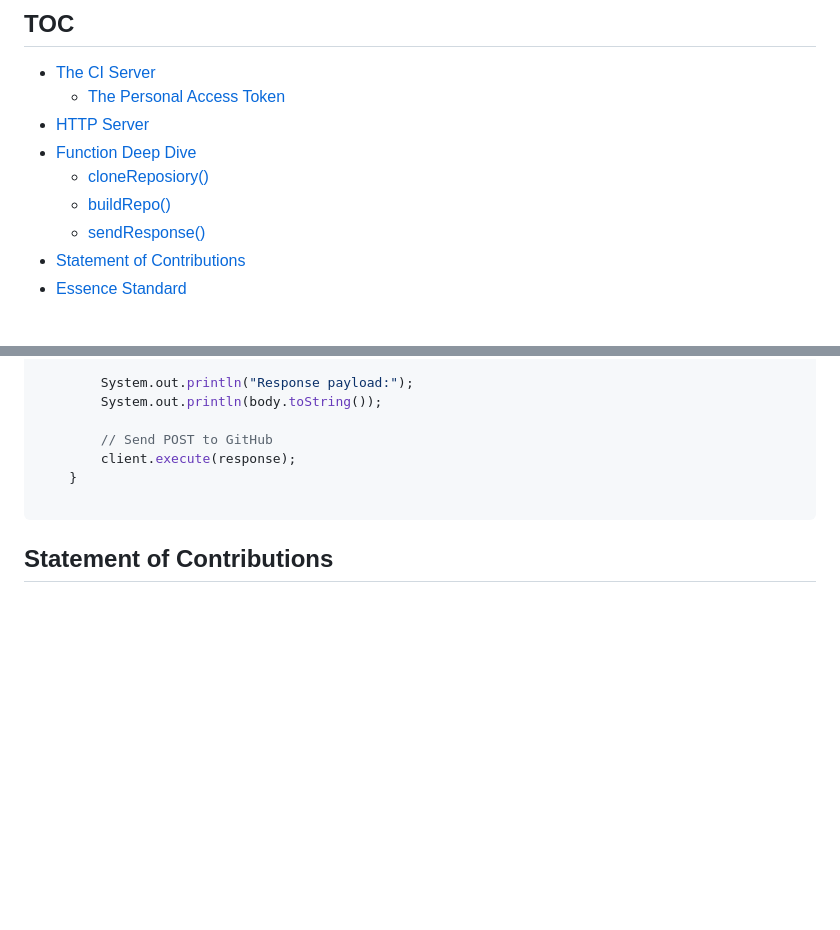
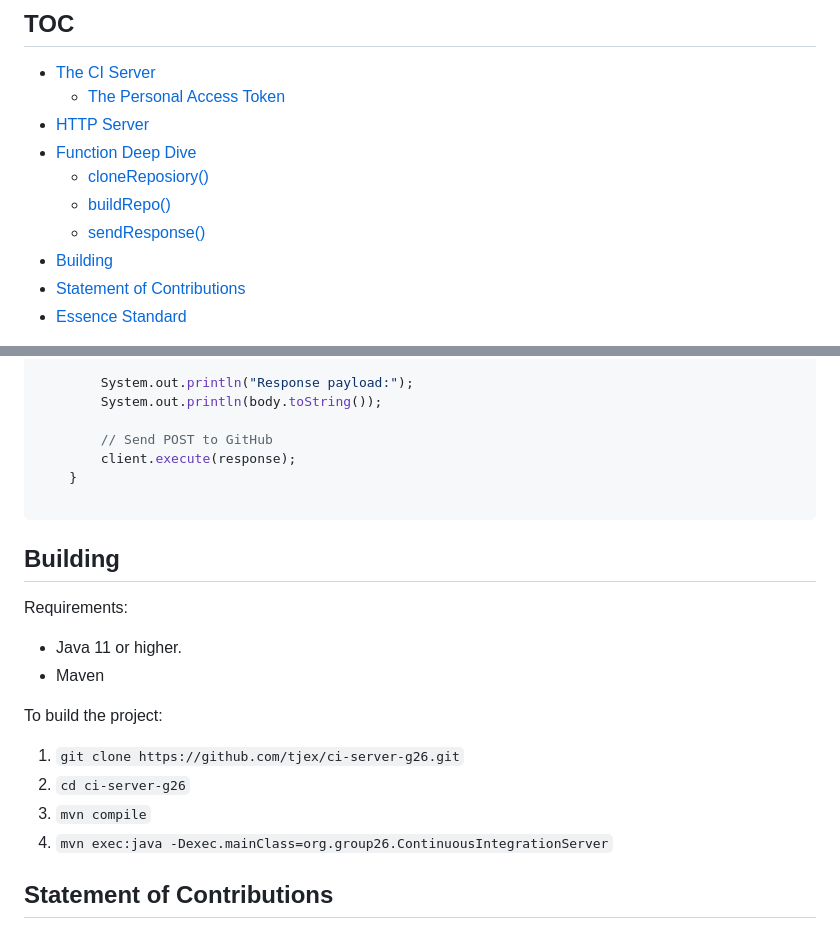
Before and after one commit to tjex/ci-server-g26, a Markdown page: README.md, 2 parts joined by grey strips. GitHub-like rendering; blank space fills up the shorter version.

Commit message:
doc : add build instructions : issue/31

````diff
--- a/README.md
+++ b/README.md
@@ -9,6 +9,7 @@
     - [cloneReposiory()](#cloneRepository)
     - [buildRepo()](#buildRepo)
     - [sendResponse()](#sendResponse)
+- [Building](#building)
 - [Statement of Contributions](#statement-of-contributions)
 - [Essence Standard](#essence-standard)
 
@@ -241,6 +242,20 @@ Below are the function definitions used above.
 
 ```
 
+## Building
+
+Requirements:
+
+- Java 11 or higher.
+- Maven
+
+To build the project:
+
+1. `git clone https://github.com/tjex/ci-server-g26.git`
+2. `cd ci-server-g26`
+3. `mvn compile`
+4. `mvn exec:java -Dexec.mainClass=org.group26.ContinuousIntegrationServer`
+
 ## Statement of Contributions
 
 - Anders Blomqvist
````
